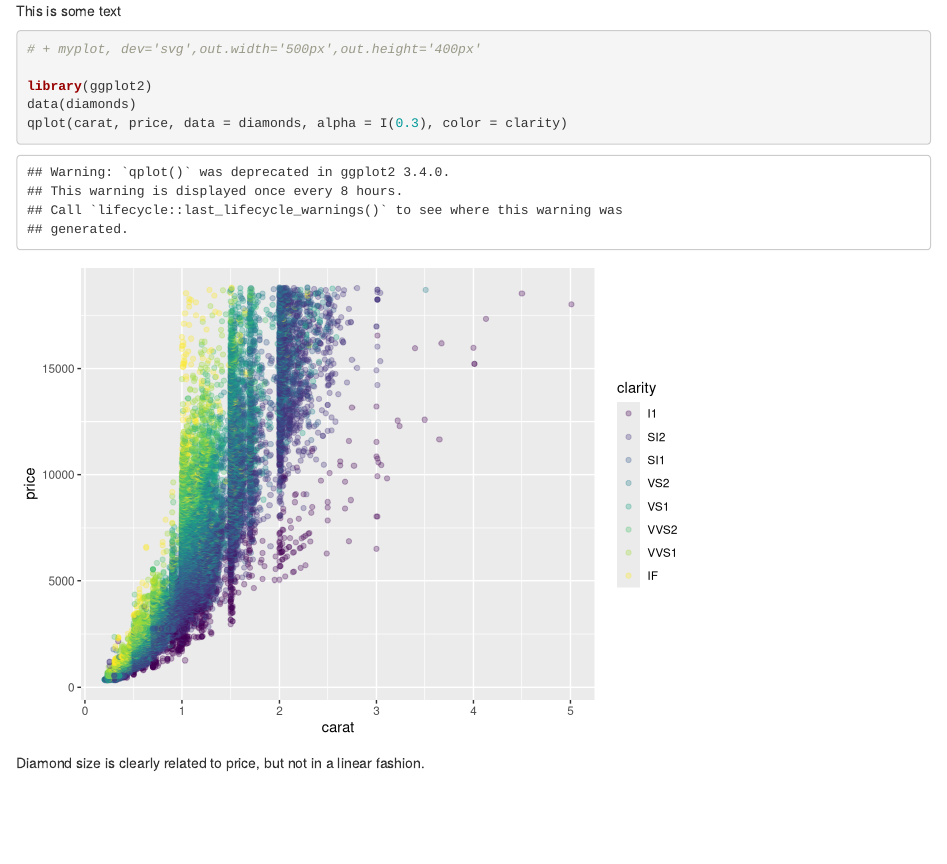
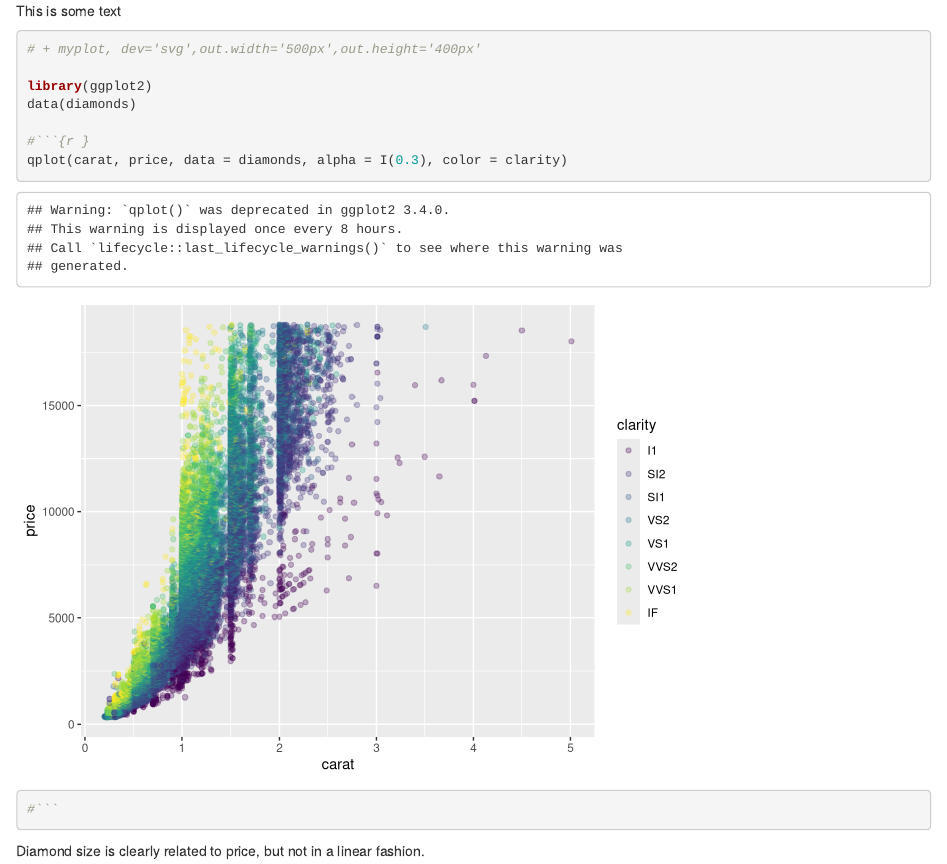
Before and after one commit to ORatWork/PML_Assignment, an R Markdown document (exampl.Rmd): the page in a window 1100 px wide, from its top. Rendered offline with R 4.5, knitr and Pandoc, with nearby package versions.

Commit message:
test again

````diff
--- a/exampl.Rmd
+++ b/exampl.Rmd
@@ -6,7 +6,10 @@ This is some text
 
 library(ggplot2)
 data(diamonds)
+
+#```{r }
 qplot(carat, price, data = diamonds, alpha = I(0.3), color = clarity)
+#```
 ```
 
 Diamond size is clearly related to price, but not in a linear fashion.
````
